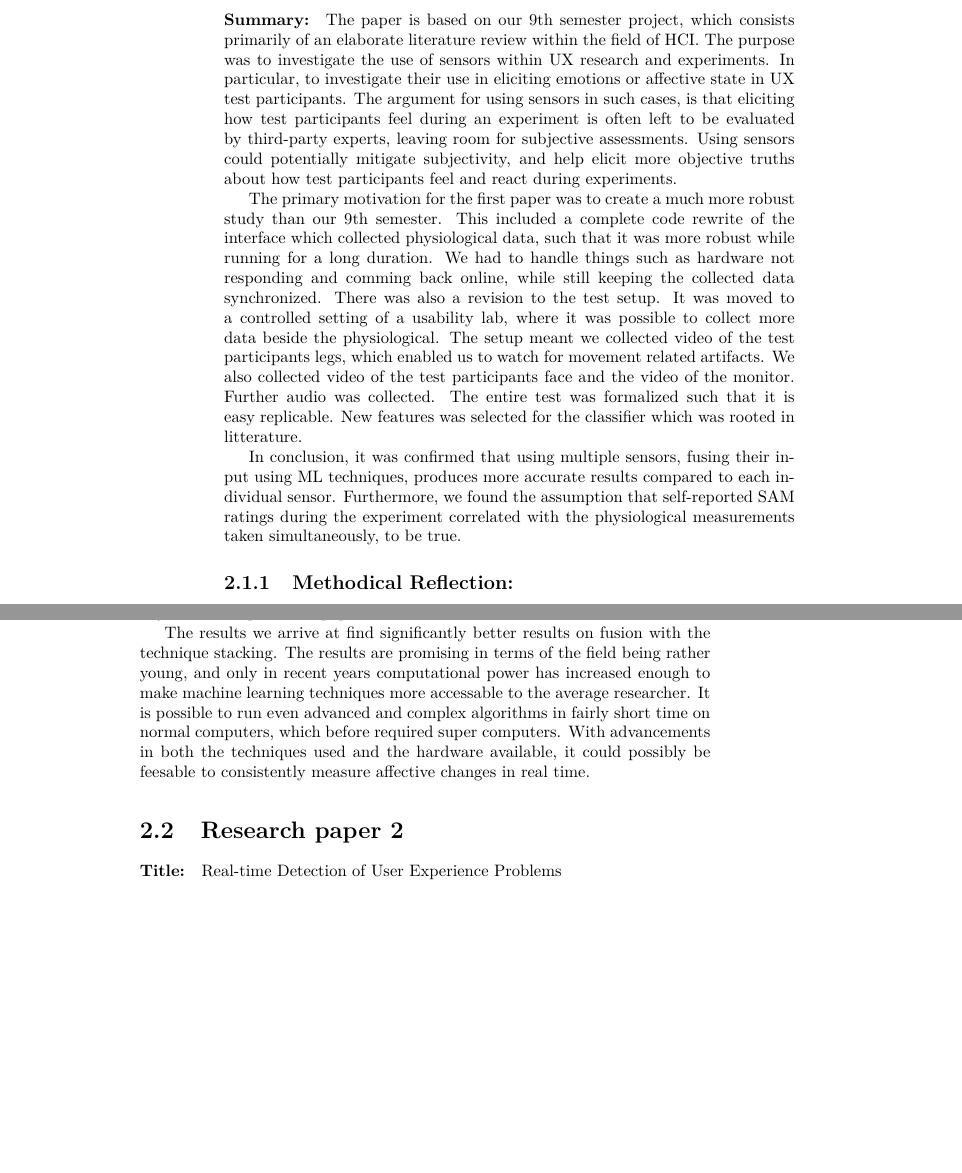
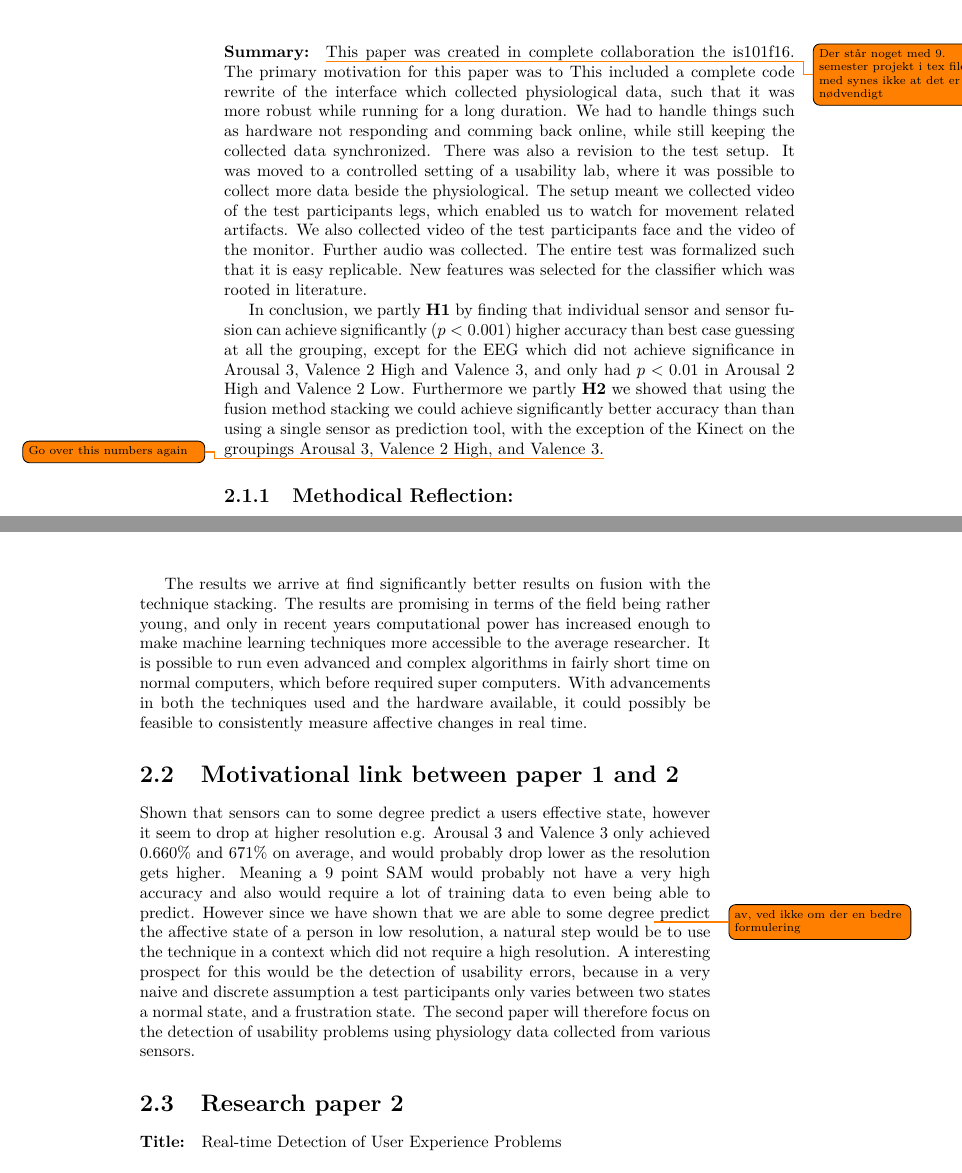
Before and after one commit to Bendername/is101f16, a LaTeX thesis (Master Thesis/Main.tex, which reads Master Thesis/sections/researchpapers.tex): two parts of pages 12 and 13 of 25, joined at a grey line, cut at the place of the change, the shorter picture padded with empty space. Compiled offline with pdfLaTeX.

Commit message:
created the bindeled

```diff
--- a/Master Thesis/sections/researchpapers.tex
+++ b/Master Thesis/sections/researchpapers.tex
@@ -41,30 +41,20 @@ Real-time Measurement of User Experience
 %\item Present results
 %\end{itemize}
 
-The paper is based on our 9th semester project, which consists primarily of an
-elaborate literature review within the field of HCI. The purpose was to
-investigate the use of sensors within UX research and experiments. In
-particular, to investigate their use in eliciting emotions or affective state in
-UX test participants. The argument for using sensors in such cases, is that
-eliciting how test participants feel during an experiment is often left to be
-evaluated by third-party experts, leaving room for subjective assessments. Using
-sensors could potentially mitigate subjectivity, and help elicit more objective
-truths about how test participants feel and react during experiments.
-
-The primary motivation for the first paper was to create a much more robust study than our 9th semester.
+%The paper is based on our 9th semester project, which consists primarily of an elaborate literature review within the field of HCI. The purpose was to investigate the use of sensors within UX research and experiments. In particular, to investigate their use in eliciting emotions or affective state in UX test participants. The argument for using sensors in such cases, is that eliciting how test participants feel during an experiment is often left to be evaluated by third-party experts, leaving room for subjective assessments. Using sensors could potentially mitigate subjectivity, and help elicit more objective about how test participants feel and react during experiments.
+\todo{Der står noget med 9. semester projekt i tex filen med synes ikke at det er nødvendigt}
+%The primary motivation for the first paper was to create a much more robust study than our 9th semester.
+This paper was created in complete collaboration the is101f16.
+The primary motivation for this paper was to
 This included a complete code rewrite of the interface which collected physiological data, such that it was more robust while running for a long duration. We had to handle things such as hardware not responding and comming back online, while still keeping the collected data synchronized.
 There was also a revision to the test setup. It was moved to a controlled setting of a usability lab, where it was possible to collect more data beside the physiological.
 The setup meant we collected video of the test participants legs, which enabled us to watch for movement related artifacts. We also collected video of the test participants face and the video of the monitor.
 Further audio was collected.
 The entire test was formalized such that it is easy replicable.
-New features was selected for the classifier which was rooted in litterature.
+New features was selected for the classifier which was rooted in literature.
 
-In conclusion, it was confirmed that using multiple sensors, fusing their input
-using ML techniques, produces more accurate results compared to each individual
-sensor. Furthermore, we found the assumption that self-reported SAM ratings
-during the experiment correlated with the physiological measurements taken
-simultaneously, to be true.
-
+In conclusion, we partly \textbf{H1} by finding that individual sensor and sensor fusion can achieve significantly ($p < 0.001)$ higher accuracy than best case guessing at all the grouping, except for the EEG which did not achieve significance in Arousal 3, Valence 2 High and Valence 3, and only had $p < 0.01$ in Arousal 2 High and Valence 2 Low.
+Furthermore we partly \textbf{H2} we showed that using the fusion method stacking we could achieve significantly better accuracy than than using a single sensor as prediction tool, with the exception of the Kinect on the groupings Arousal 3, Valence 2 High, and Valence 3.\todo{Go over this numbers again}
 \subsection{Methodical Reflection:}
 An area within our study which require scrutiny and further investigation is
 that of context. Context is a broad term and involves many controllable and
@@ -93,8 +83,8 @@ Due to the scope of the study we are conducting, it is not feasible to dive into
 The results achieved could most likely be substantially improved by using better techniques, but finding the optimal setup for ML for each sensor is beyond the scope of this paper.
 
 The results we arrive at find significantly better results on fusion with the technique stacking.
-The results are promising in terms of the field being rather young, and only in recent years computational power has increased enough to make machine learning techniques more accessable to the average researcher. It is possible to run even advanced and complex algorithms in fairly short time on normal computers, which before required super computers.
-With advancements in both the techniques used and the hardware available, it could possibly be feesable to consistently measure affective changes in real time.
+The results are promising in terms of the field being rather young, and only in recent years computational power has increased enough to make machine learning techniques more accessible to the average researcher. It is possible to run even advanced and complex algorithms in fairly short time on normal computers, which before required super computers.
+With advancements in both the techniques used and the hardware available, it could possibly be feasible to consistently measure affective changes in real time.
 
 %Things to discuss:
 %\todo{below is just a list of things we could discuss in this section}
@@ -107,6 +97,12 @@ With advancements in both the techniques used and the hardware available, it cou
 %  (perhaps liapis)
 %\item
 %\end{itemize}
+
+\section{Motivational link between paper 1 and 2}
+Shown that sensors can to some degree predict a users effective state, however it seem to drop at higher resolution e.g. Arousal 3 and Valence 3 only achieved 0.660\% and 671\% on average, and would probably drop lower as the resolution gets higher. Meaning a 9 point SAM would probably not have a very high accuracy and also would require a lot of training data to even being able to predict.
+However since we have shown that we are able to some degree\todo{av, ved ikke om der en bedre formulering} predict the affective state of a person in low resolution, a natural step would be to use the technique in a context which did not require a high resolution.
+A interesting prospect for this would be the detection of usability errors, because in a very naive and discrete assumption a test participants only varies between two states a normal state, and a frustration state.
+The second paper will therefore focus on the detection of usability problems using physiology data collected from various sensors.
 
 \section{Research paper 2}
 \paragraph{Title:}
```
